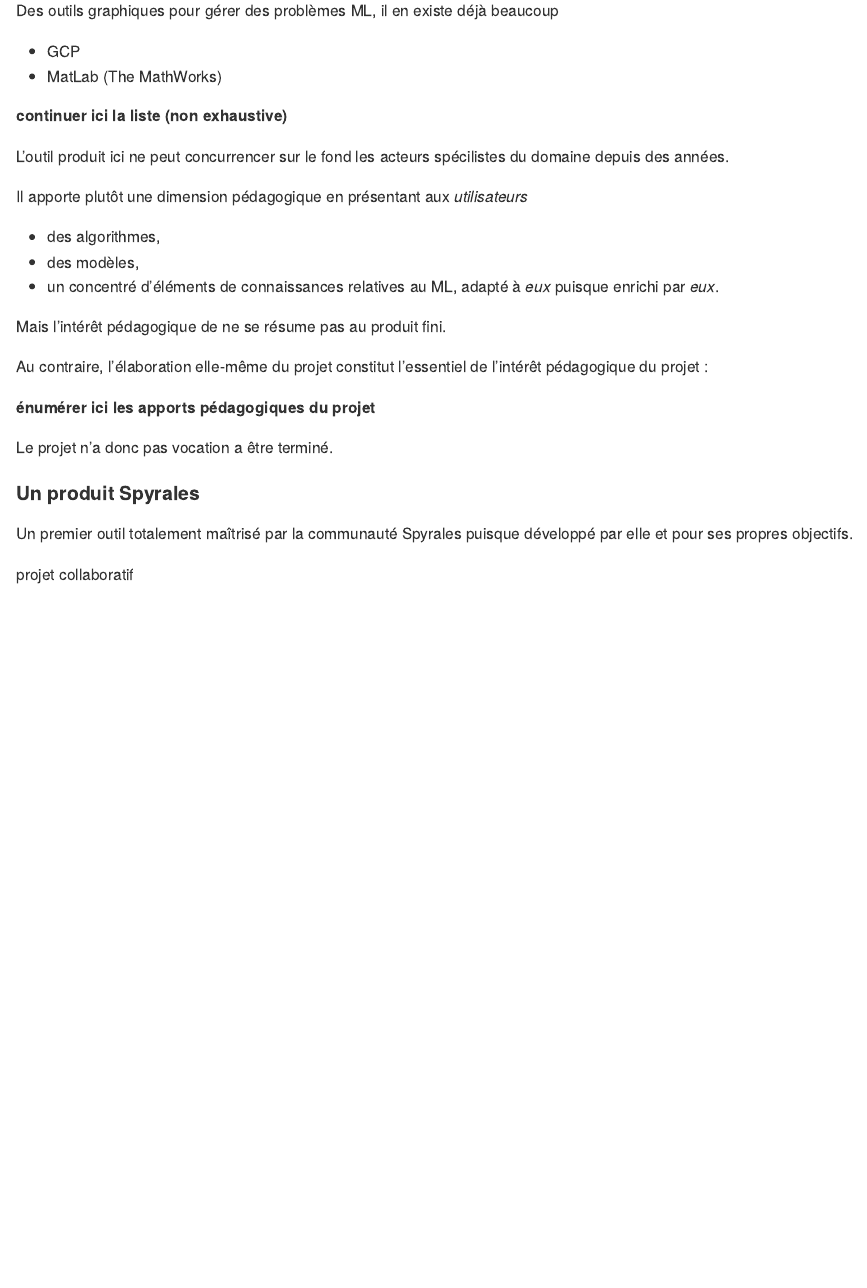
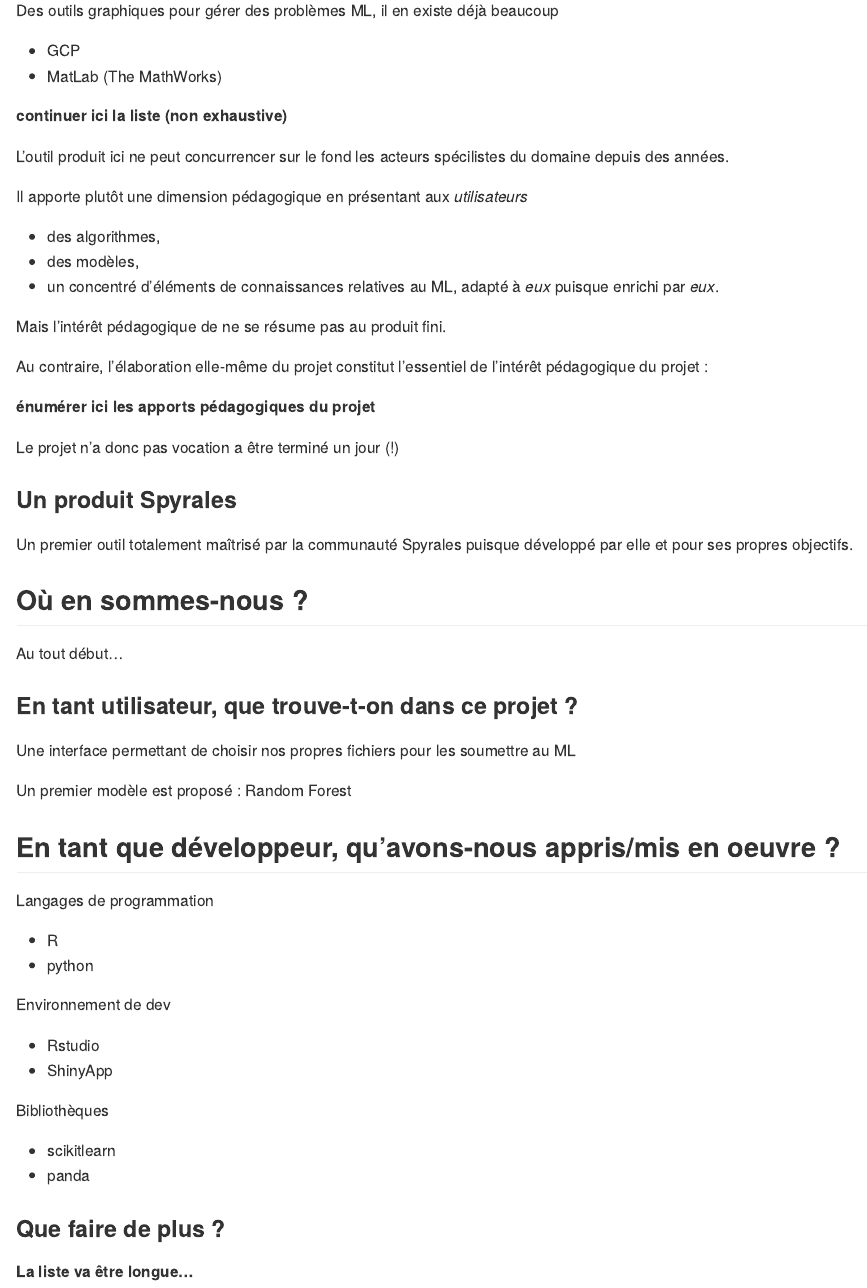
Before and after one commit to GillesDeLille/mlExplore, an R Markdown document (README.RMD): the page in a window 1100 px wide, from 310 px down before the commit and from 340 px down after it, so that both start at the same text. The pictures show the output file README.md that the author committed with the source, drawn offline in the style of GitHub.

Commit message:
Présenter le projet dans toutes ses dimensions

```diff
--- a/README.RMD
+++ b/README.RMD
@@ -48,17 +48,42 @@ Au contraire, l'élaboration elle-même du projet constitut l'essentiel de l'int
 **énumérer ici les apports pédagogiques du projet**
 
 
-Le projet n'a donc pas vocation a être terminé.
+Le projet n'a donc pas vocation a être terminé un jour (!)
 
-#### Un produit Spyrales
+### Un produit Spyrales
 
 Un premier outil totalement maîtrisé par la communauté Spyrales puisque développé par elle et pour ses propres objectifs.
 
-projet collaboratif
+
+## Où en sommes-nous ?
+
+Au tout début...
+
+### En tant utilisateur, que trouve-t-on dans ce projet ?
+
+Une interface permettant de choisir nos propres fichiers pour les soumettre au ML
+
+Un premier modèle est proposé : Random Forest
 
 
+## En tant que développeur, qu'avons-nous appris/mis en oeuvre ?
+
+Langages de programmation
+
+- R
+- python
+
+Environnement de dev
+
+- Rstudio
+- ShinyApp
+
+Bibliothèques
+
+- scikitlearn
+- panda
 
 
+### Que faire de plus ?
 
-
-###
+**La liste va être longue...**
```
Also changed, not shown: README.md, README.RMD (6 more changed lines).
